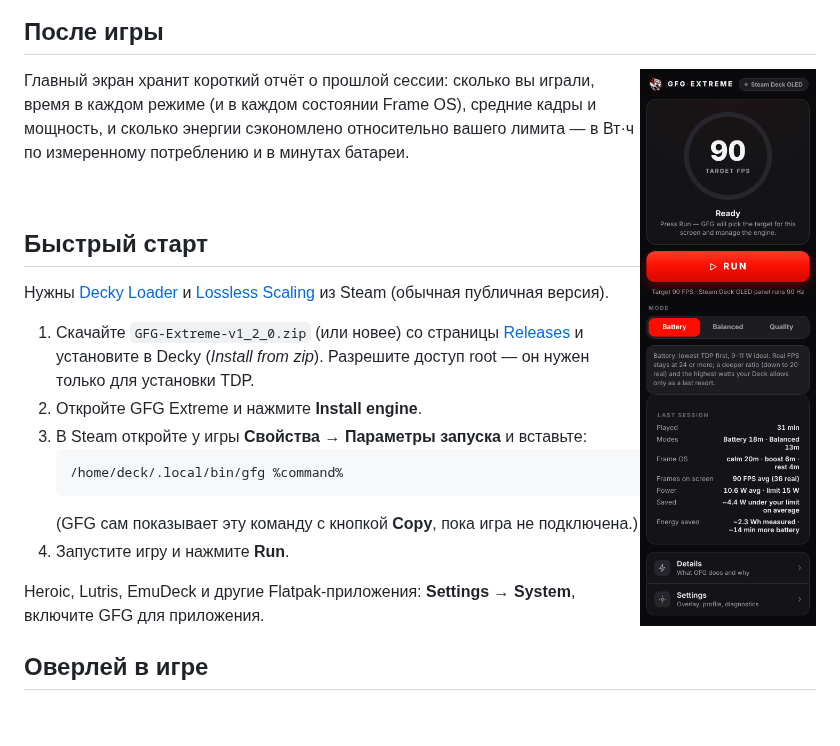
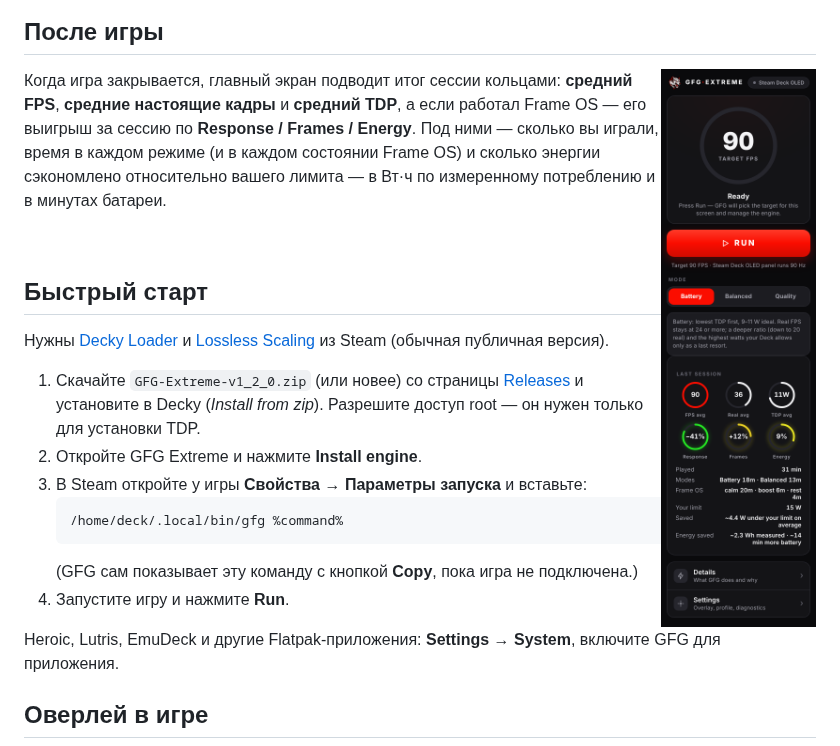
Before and after one commit to wavessevaw/GFG-Extreme, a Markdown page: README.ru.md, the part around one of its changes. Rendered like a GitHub page; pictures changed too: docs/img/home-last-session.png; blank space fills up the shorter version.

```diff
--- a/README.ru.md
+++ b/README.ru.md
@@ -76,7 +76,7 @@
 
 <img src="docs/img/home-last-session.png" width="270" align="right">
 
-Главный экран хранит короткий отчёт о прошлой сессии: сколько вы играли, время в каждом режиме (и в каждом состоянии Frame OS), средние кадры и мощность, и сколько энергии сэкономлено относительно вашего лимита — в Вт·ч по измеренному потреблению и в минутах батареи.
+Когда игра закрывается, главный экран подводит итог сессии кольцами: **средний FPS**, **средние настоящие кадры** и **средний TDP**, а если работал Frame OS — его выигрыш за сессию по **Response / Frames / Energy**. Под ними — сколько вы играли, время в каждом режиме (и в каждом состоянии Frame OS) и сколько энергии сэкономлено относительно вашего лимита — в Вт·ч по измеренному потреблению и в минутах батареи.
 
 <br clear="right">
 
```
Also changed, not shown: other parts of README.ru.md (+4 -0 lines), README.md (+5 -1 lines), RELEASE_DESCRIPTION_V1_2_0.md (+1 -1 lines), docs/img/page-hud.png, 9 other files.
